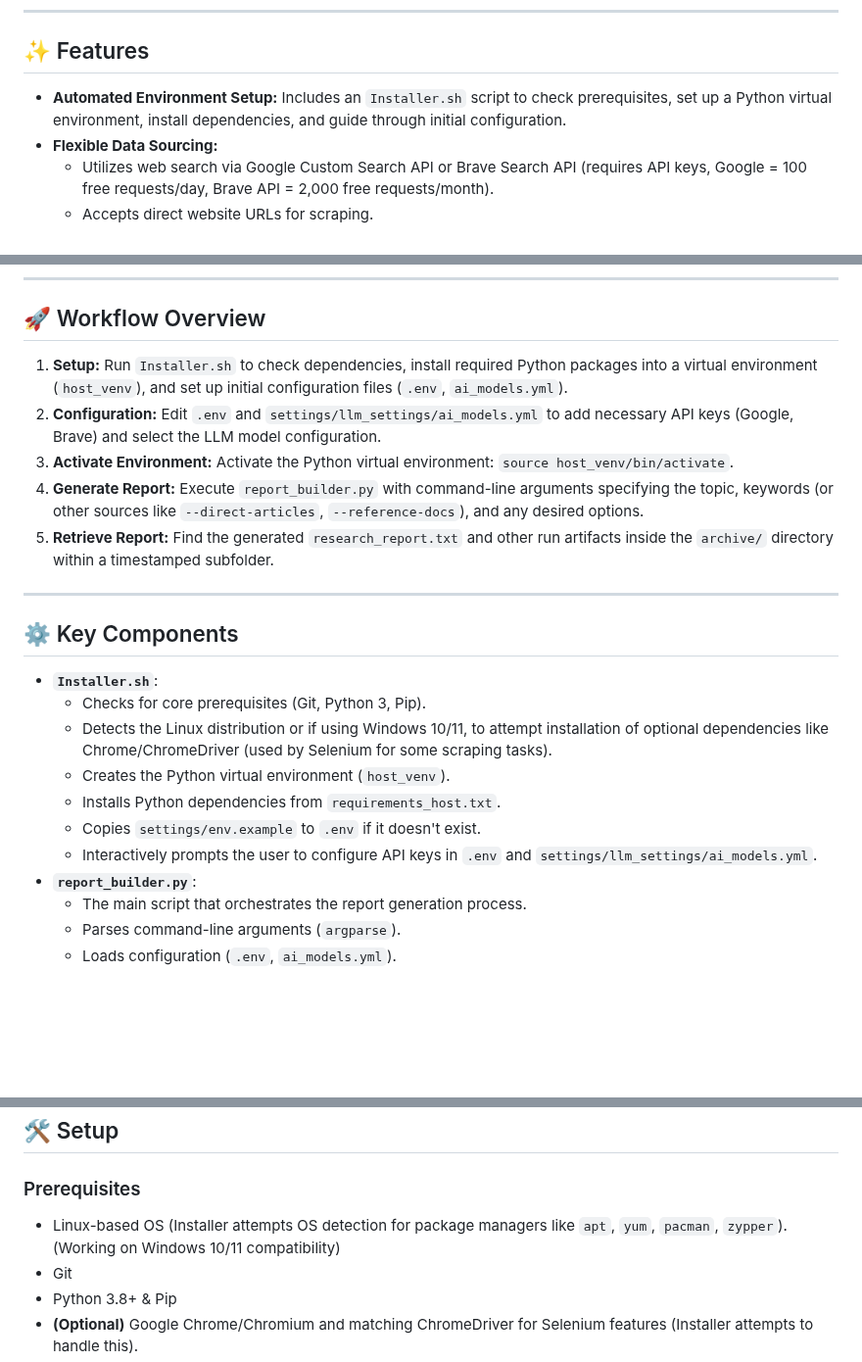
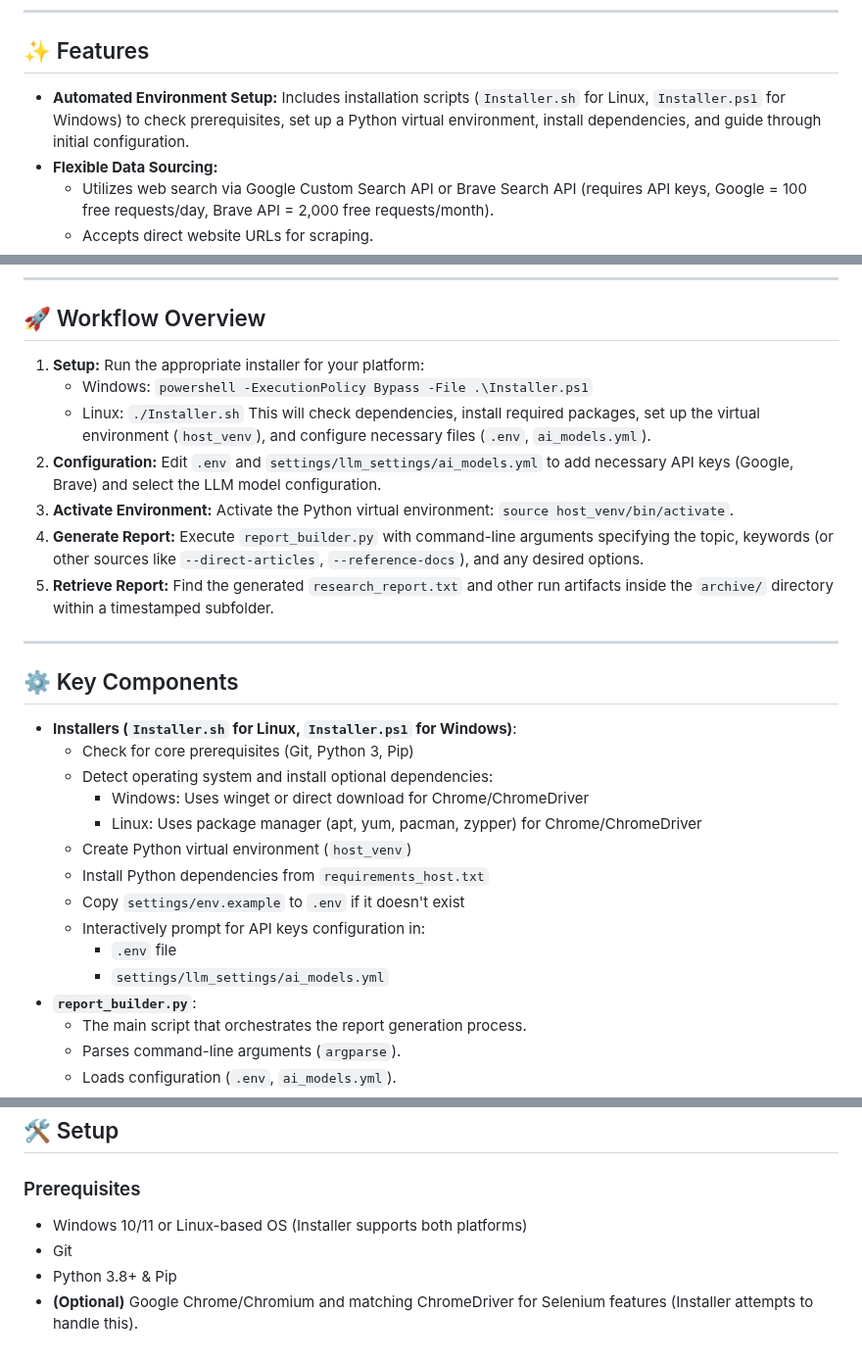
Before and after one commit to ETomberg391/Ecne-AI-Report-Builder, a Markdown page: README.md, 3 parts joined by grey strips. Shown at 98% size. Drawn GitHub-style; blank space fills up the shorter version.

```diff
--- a/README.md
+++ b/README.md
@@ -6,7 +6,7 @@ Automated AI research report generation. Leverages web research (Google/Brave),
 
 ## ✨ Features
 
-*   **Automated Environment Setup:** Includes an `Installer.sh` script to check prerequisites, set up a Python virtual environment, install dependencies, and guide through initial configuration.
+*   **Automated Environment Setup:** Includes installation scripts (`Installer.sh` for Linux, `Installer.ps1` for Windows) to check prerequisites, set up a Python virtual environment, install dependencies, and guide through initial configuration.
 *   **Flexible Data Sourcing:**
     *   Utilizes web search via Google Custom Search API or Brave Search API (requires API keys, Google = 100 free requests/day, Brave API = 2,000 free requests/month).
     *   Accepts direct website URLs for scraping.
@@ -24,7 +24,10 @@ Automated AI research report generation. Leverages web research (Google/Brave),
 
 ## 🚀 Workflow Overview
 
-1.  **Setup:** Run `Installer.sh` to check dependencies, install required Python packages into a virtual environment (`host_venv`), and set up initial configuration files (`.env`, `ai_models.yml`).
+1.  **Setup:** Run the appropriate installer for your platform:
+    - Windows: `powershell -ExecutionPolicy Bypass -File .\Installer.ps1`
+    - Linux: `./Installer.sh`
+    This will check dependencies, install required packages, set up the virtual environment (`host_venv`), and configure necessary files (`.env`, `ai_models.yml`).
 2.  **Configuration:** Edit `.env` and `settings/llm_settings/ai_models.yml` to add necessary API keys (Google, Brave) and select the LLM model configuration.
 3.  **Activate Environment:** Activate the Python virtual environment: `source host_venv/bin/activate`.
 4.  **Generate Report:** Execute `report_builder.py` with command-line arguments specifying the topic, keywords (or other sources like `--direct-articles`, `--reference-docs`), and any desired options.
@@ -34,13 +37,17 @@ Automated AI research report generation. Leverages web research (Google/Brave),
 
 ## ⚙️ Key Components
 
-*   **`Installer.sh`**:
-    *   Checks for core prerequisites (Git, Python 3, Pip).
-    *   Detects the Linux distribution or if using Windows 10/11, to attempt installation of optional dependencies like Chrome/ChromeDriver (used by Selenium for some scraping tasks).
-    *   Creates the Python virtual environment (`host_venv`).
-    *   Installs Python dependencies from `requirements_host.txt`.
-    *   Copies `settings/env.example` to `.env` if it doesn't exist.
-    *   Interactively prompts the user to configure API keys in `.env` and `settings/llm_settings/ai_models.yml`.
+*   **Installers (`Installer.sh` for Linux, `Installer.ps1` for Windows)**:
+    *   Check for core prerequisites (Git, Python 3, Pip)
+    *   Detect operating system and install optional dependencies:
+        - Windows: Uses winget or direct download for Chrome/ChromeDriver
+        - Linux: Uses package manager (apt, yum, pacman, zypper) for Chrome/ChromeDriver
+    *   Create Python virtual environment (`host_venv`)
+    *   Install Python dependencies from `requirements_host.txt`
+    *   Copy `settings/env.example` to `.env` if it doesn't exist
+    *   Interactively prompt for API keys configuration in:
+        - `.env` file
+        - `settings/llm_settings/ai_models.yml`
 *   **`report_builder.py`**:
     *   The main script that orchestrates the report generation process.
     *   Parses command-line arguments (`argparse`).
@@ -64,7 +71,7 @@ Automated AI research report generation. Leverages web research (Google/Brave),
 
 ### Prerequisites
 
-*   Linux-based OS (Installer attempts OS detection for package managers like `apt`, `yum`, `pacman`, `zypper`). (Working on Windows 10/11 compatibility)
+*   Windows 10/11 or Linux-based OS (Installer supports both platforms)
 *   Git
 *   Python 3.8+ & Pip
 *   **(Optional)** Google Chrome/Chromium and matching ChromeDriver for Selenium features (Installer attempts to handle this).
```
Also changed, not shown: other parts of README.md (+48 -10 lines).
